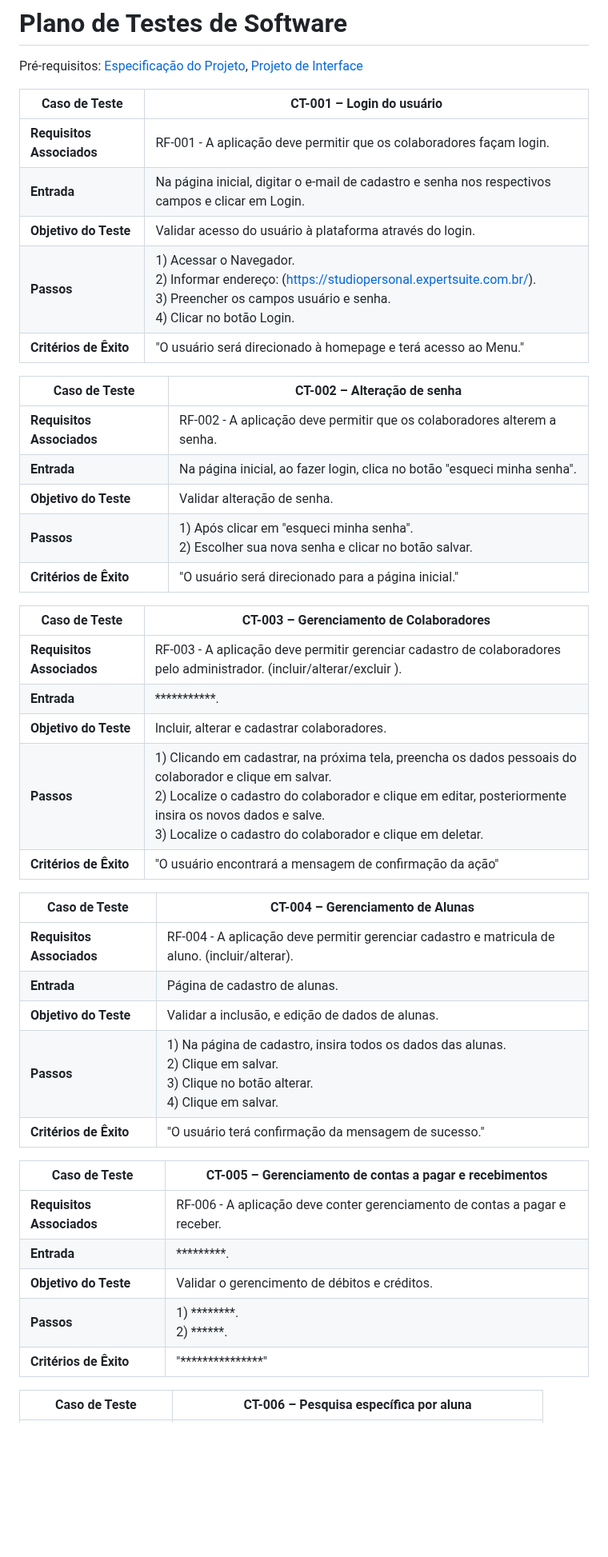
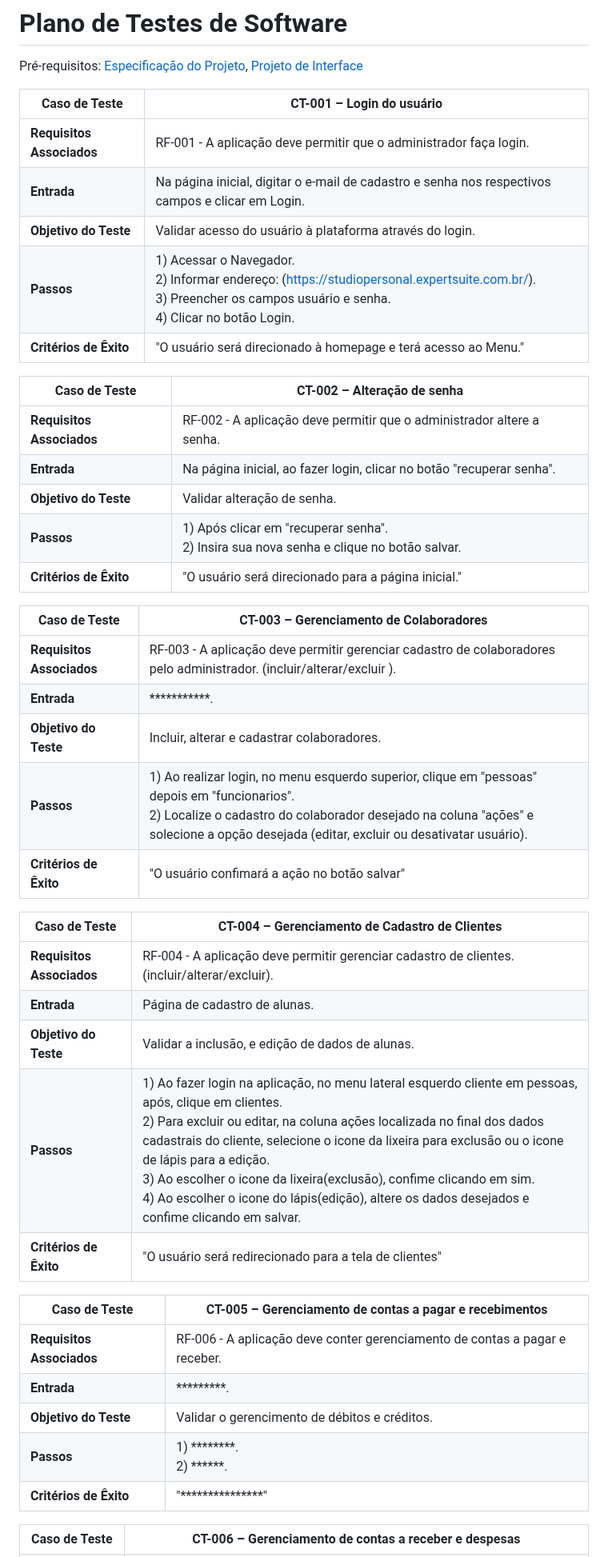
Before and after one commit to ICEI-PUC-Minas-PMV-ADS/pmv-ads-2023-2-e5-proj-empext-t1-pmv-ads-2023-2-e5-proj-gymsync, a Markdown page: docs/08-Plano de Testes de Software.md, the part around one of its changes. Shown at 80% size. Drawn GitHub-style; blank space fills up the shorter version.

```diff
--- a/docs/08-Plano de Testes de Software.md
+++ b/docs/08-Plano de Testes de Software.md
@@ -4,7 +4,7 @@
 
 |Caso de Teste |CT-001 – Login do usuário |
 |--------------------|-----------------------------------------------------------------------------------------------------------------------|
-|**Requisitos Associados** | RF-001 - A aplicação deve permitir que os colaboradores façam login.|
+|**Requisitos Associados** | RF-001 - A aplicação deve permitir que o administrador faça login.|
 |**Entrada** | Na página inicial, digitar o e-mail de cadastro e senha nos respectivos campos e clicar em Login. |
 |**Objetivo do Teste** | Validar acesso do usuário à plataforma através do login. |
 |**Passos** | 1) Acessar o Navegador. <br>2) Informar endereço: (https://studiopersonal.expertsuite.com.br/). <br>3) Preencher os campos usuário e senha.<br>4) Clicar no botão Login. |
@@ -12,10 +12,10 @@
 
 |Caso de Teste |CT-002 – Alteração de senha |
 |--------------------|-----------------------------------------------------------------------------------------------------------------------|
-|**Requisitos Associados** | RF-002 - A aplicação deve permitir que os colaboradores alterem a senha.|
-|**Entrada** | Na página inicial, ao fazer login, clica no botão "esqueci minha senha". |
+|**Requisitos Associados** | RF-002 - A aplicação deve permitir que o administrador altere a senha.|
+|**Entrada** | Na página inicial, ao fazer login, clicar no botão "recuperar senha". |
 |**Objetivo do Teste** | Validar alteração de senha. |
-|**Passos** | 1) Após clicar em "esqueci minha senha". <br>2) Escolher sua nova senha e clicar no botão salvar.
+|**Passos** | 1) Após clicar em "recuperar senha". <br>2) Insira sua nova senha e clique no botão salvar.
 |**Critérios de Êxito** | "O usuário será direcionado para a página inicial." |
 
 |Caso de Teste |CT-003 – Gerenciamento de Colaboradores |
@@ -23,16 +23,16 @@
 |**Requisitos Associados** | RF-003 - A aplicação deve permitir gerenciar cadastro de colaboradores pelo administrador. (incluir/alterar/excluir ).|
 |**Entrada** | ***********. |
 |**Objetivo do Teste** | Incluir, alterar e cadastrar colaboradores. |
-|**Passos** | 1) Clicando em cadastrar, na próxima tela, preencha os dados pessoais do colaborador e clique em salvar. <br>2) Localize o cadastro do colaborador e clique em editar, posteriormente insira os novos dados e salve. <br>3) Localize o cadastro do colaborador e clique em deletar.
-|**Critérios de Êxito** | "O usuário encontrará a mensagem de confirmação da ação" |
+|**Passos** | 1) Ao realizar login, no menu esquerdo superior, clique em "pessoas" depois em "funcionarios". <br>2) Localize o cadastro do colaborador desejado na coluna "ações" e solecione a opção desejada (editar, excluir ou desativatar usuário).
+|**Critérios de Êxito** | "O usuário confimará a ação no botão salvar" |
 
-|Caso de Teste |CT-004 – Gerenciamento de Alunas |
+|Caso de Teste |CT-004 – Gerenciamento de Cadastro de Clientes |
 |--------------------|-----------------------------------------------------------------------------------------------------------------------|
-|**Requisitos Associados** | RF-004 - A aplicação deve permitir gerenciar cadastro e matricula de aluno. (incluir/alterar).|
+|**Requisitos Associados** | RF-004 - A aplicação deve permitir gerenciar cadastro de clientes. (incluir/alterar/excluir).|
 |**Entrada** | Página de cadastro de alunas. |
 |**Objetivo do Teste** | Validar a inclusão, e edição de dados de alunas.|
-|**Passos** | 1) Na página de cadastro, insira todos os dados das alunas. <br>2) Clique em salvar. <br>3) Clique no botão alterar. <br>4) Clique em salvar.
-|**Critérios de Êxito** | "O usuário terá confirmação da mensagem de sucesso." |
+|**Passos** | 1) Ao fazer login na aplicação, no menu lateral esquerdo cliente em pessoas, após, clique em clientes. <br>2) Para excluir ou editar, na coluna ações localizada no final dos dados cadastrais do cliente, selecione o icone da lixeira para exclusão ou o icone de lápis para a edição. <br>3) Ao escolher o icone da lixeira(exclusão), confime clicando em sim. <br>4) Ao escolher o icone do lápis(edição), altere os dados desejados e confime clicando em salvar.
+|**Critérios de Êxito** | "O usuário será redirecionado para a tela de clientes" |
 
 |Caso de Teste |CT-005 – Gerenciamento de contas a pagar e recebimentos |
 |--------------------|-----------------------------------------------------------------------------------------------------------------------|
@@ -42,5 +42,5 @@
 |**Passos** | 1) ********. <br>2) ******.
 |**Critérios de Êxito** | "***************" |
 
-|Caso de Teste |CT-006 – Pesquisa específica por aluna |
+|Caso de Teste |CT-006 – Gerenciamento de contas a receber e despesas |
 |--------------------|-----------------------------------------------------------------------------------------------------------------------|
```
Also changed, not shown: other parts of docs/08-Plano de Testes de Software.md (+12 -16 lines).
